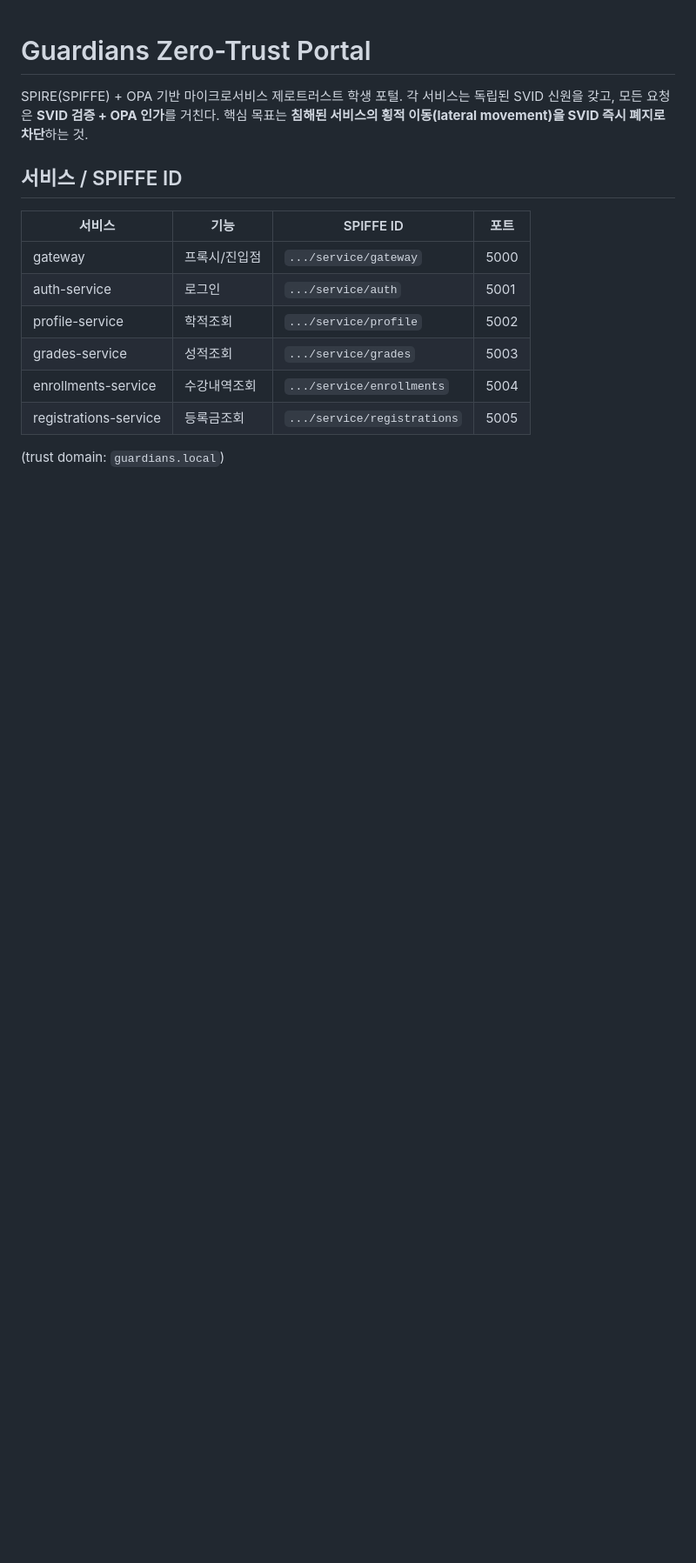
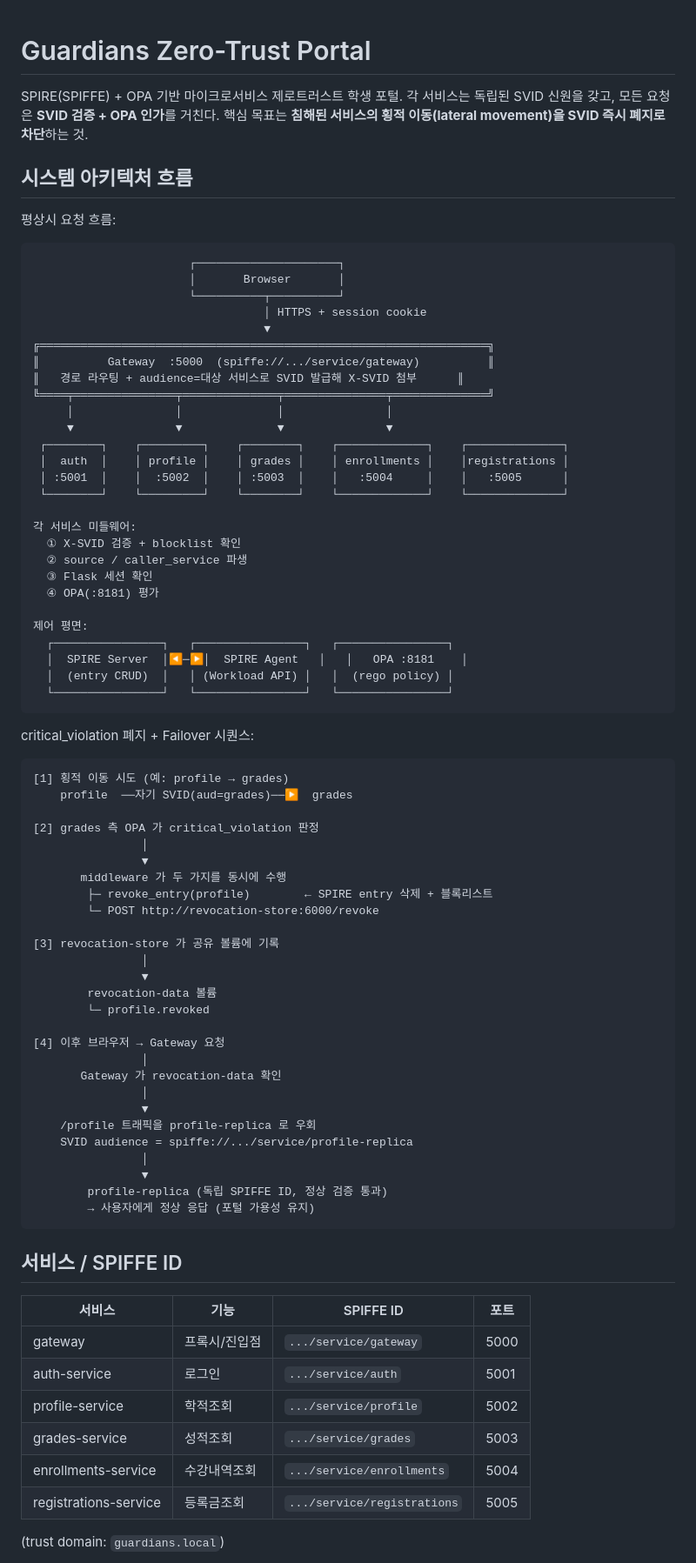
Before and after one commit to choisein/guardians-zerotrust-portal, a Markdown page: README.md, the part around the change. Shown at 87% size. GitHub-like rendering; blank space fills up the shorter version.

````diff
--- a/README.md
+++ b/README.md
@@ -3,6 +3,72 @@
 SPIRE(SPIFFE) + OPA 기반 마이크로서비스 제로트러스트 학생 포털.
 각 서비스는 독립된 SVID 신원을 갖고, 모든 요청은 **SVID 검증 + OPA 인가**를 거친다.
 핵심 목표는 **침해된 서비스의 횡적 이동(lateral movement)을 SVID 즉시 폐지로 차단**하는 것.
+
+## 시스템 아키텍처 흐름
+
+평상시 요청 흐름:
+
+```
+                       ┌─────────────────────┐
+                       │       Browser       │
+                       └──────────┬──────────┘
+                                  │ HTTPS + session cookie
+                                  ▼
+╔══════════════════════════════════════════════════════════════════╗
+║          Gateway  :5000  (spiffe://.../service/gateway)          ║
+║   경로 라우팅 + audience=대상 서비스로 SVID 발급해 X-SVID 첨부      ║
+╚════╤═══════════════╤══════════════╤═══════════════╤══════════════╝
+     │               │              │               │
+     ▼               ▼              ▼               ▼
+ ┌────────┐    ┌─────────┐    ┌────────┐    ┌─────────────┐    ┌──────────────┐
+ │  auth  │    │ profile │    │ grades │    │ enrollments │    │registrations │
+ │ :5001  │    │  :5002  │    │ :5003  │    │   :5004     │    │   :5005      │
+ └────────┘    └─────────┘    └────────┘    └─────────────┘    └──────────────┘
+
+각 서비스 미들웨어:
+  ① X-SVID 검증 + blocklist 확인
+  ② source / caller_service 파생
+  ③ Flask 세션 확인
+  ④ OPA(:8181) 평가
+
+제어 평면:
+  ┌────────────────┐   ┌────────────────┐   ┌────────────────┐
+  │  SPIRE Server  │◀─▶│  SPIRE Agent   │   │   OPA :8181    │
+  │  (entry CRUD)  │   │ (Workload API) │   │  (rego policy) │
+  └────────────────┘   └────────────────┘   └────────────────┘
+```
+
+critical_violation 폐지 + Failover 시퀀스:
+
+```
+[1] 횡적 이동 시도 (예: profile → grades)
+    profile  ──자기 SVID(aud=grades)──▶  grades
+
+[2] grades 측 OPA 가 critical_violation 판정
+                │
+                ▼
+       middleware 가 두 가지를 동시에 수행
+        ├─ revoke_entry(profile)        ← SPIRE entry 삭제 + 블록리스트
+        └─ POST http://revocation-store:6000/revoke
+
+[3] revocation-store 가 공유 볼륨에 기록
+                │
+                ▼
+        revocation-data 볼륨
+        └─ profile.revoked
+
+[4] 이후 브라우저 → Gateway 요청
+                │
+       Gateway 가 revocation-data 확인
+                │
+                ▼
+    /profile 트래픽을 profile-replica 로 우회
+    SVID audience = spiffe://.../service/profile-replica
+                │
+                ▼
+        profile-replica (독립 SPIFFE ID, 정상 검증 통과)
+        → 사용자에게 정상 응답 (포털 가용성 유지)
+```
 
 ## 서비스 / SPIFFE ID
 
````
